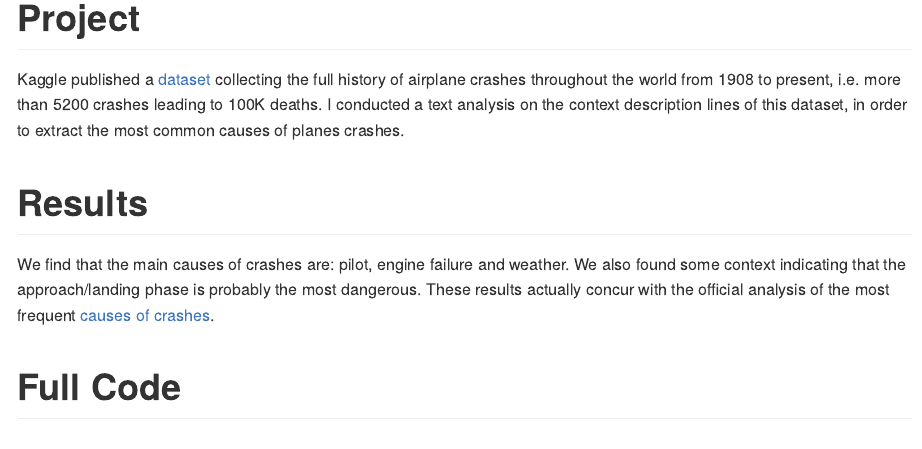
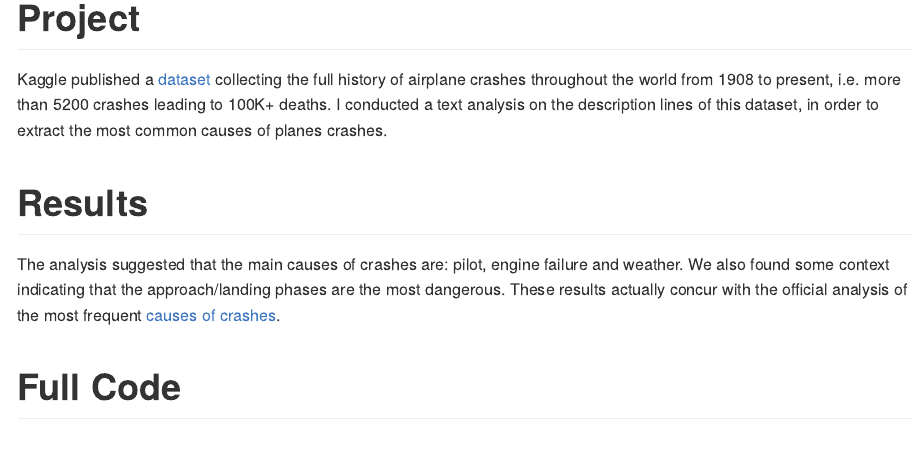
Before and after one commit to PapRazzi/portfolio-3, an R Markdown document (aircrafts-crashes/aircraft-crashes.Rmd): the page in a window 1100 px wide, from 220 px down. The pictures show the output file aircrafts-crashes/aircraft-crashes.md that the author committed with the source, drawn offline in the style of GitHub.

Commit message:
Minor text changes

```diff
--- a/aircrafts-crashes/aircraft-crashes.Rmd
+++ b/aircrafts-crashes/aircraft-crashes.Rmd
@@ -15,11 +15,11 @@ options(knitr.table.format = 'markdown')
 
 # Project
 
-Kaggle published a [dataset](https://www.kaggle.com/saurograndi/airplane-crashes-since-1908) collecting the full history of airplane crashes throughout the world from 1908 to present, i.e. more than 5200 crashes leading to 100K deaths. I conducted a text analysis on the context description lines of this dataset, in order to extract the most common causes of planes crashes.
+Kaggle published a [dataset](https://www.kaggle.com/saurograndi/airplane-crashes-since-1908) collecting the full history of airplane crashes throughout the world from 1908 to present, i.e. more than 5200 crashes leading to 100K+ deaths. I conducted a text analysis on the description lines of this dataset, in order to extract the most common causes of planes crashes.
 
 # Results
 
-We find that the main causes of crashes are: pilot, engine failure and weather. We also found some context indicating that the approach/landing phase is probably the most dangerous. These results actually concur with the official analysis of the most frequent [causes of crashes](http://www.planecrashinfo.com/cause.htm).
+The analysis suggested that the main causes of crashes are: pilot, engine failure and weather. We also found some context indicating that the approach/landing phases are the most dangerous. These results actually concur with the official analysis of the most frequent [causes of crashes](http://www.planecrashinfo.com/cause.htm).
 
 # Full Code
 
```
Also changed, not shown: aircrafts-crashes/aircraft-crashes.md.
